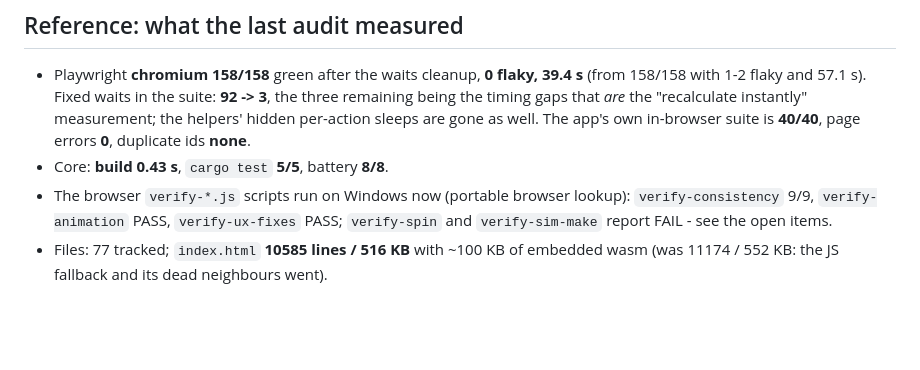
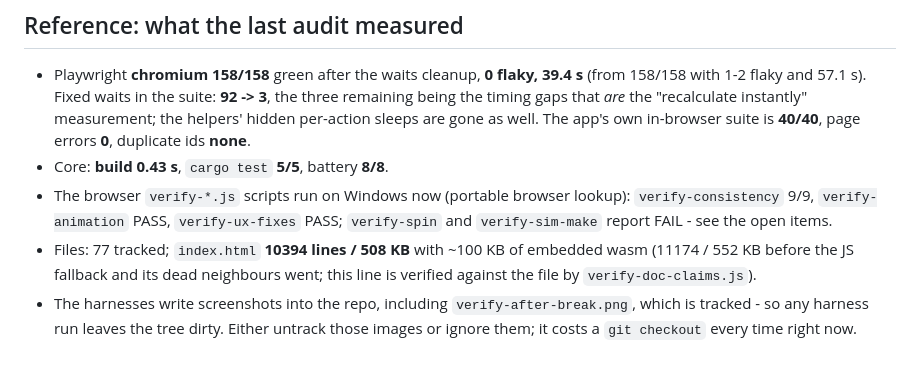
Before and after one commit to kevinelong/ace-shot-diagrams, a Markdown page: NEXT_STEPS.md, the part around the change. Drawn GitHub-style; blank space fills up the shorter version.

Commit message:
Docs: re-apply the index.html size claim my repair reverted, and record the tracked-screenshot dirt
verify-doc-claims.js failed the moment the repair restored the pre-corruption revision,
because that revision predates this correction - which is precisely the drift it exists
to catch. Also recorded: the harnesses write screenshots into the repo and
verify-after-break.png is tracked, so a harness run dirties the tree.

```diff
--- a/NEXT_STEPS.md
+++ b/NEXT_STEPS.md
@@ -357,5 +357,9 @@ was open only because the identifier `naturalAngle` never existed.
   **40/40**, page errors **0**, duplicate ids **none**.
 - Core: **build 0.43 s**, `cargo test` **5/5**, battery **8/8**.
 - The browser `verify-*.js` scripts run on Windows now (portable browser lookup): `verify-consistency` 9/9, `verify-animation` PASS, `verify-ux-fixes` PASS; `verify-spin` and `verify-sim-make` report FAIL - see the open items.
-- Files: 77 tracked; `index.html` **10585 lines / 516 KB** with ~100 KB of embedded wasm
-  (was 11174 / 552 KB: the JS fallback and its dead neighbours went).
+- Files: 77 tracked; `index.html` **10394 lines / 508 KB** with ~100 KB of embedded wasm
+  (11174 / 552 KB before the JS fallback and its dead neighbours went; this line is verified
+  against the file by `verify-doc-claims.js`).
+- The harnesses write screenshots into the repo, including `verify-after-break.png`, which is
+  tracked - so any harness run leaves the tree dirty. Either untrack those images or ignore them;
+  it costs a `git checkout` every time right now.
```
